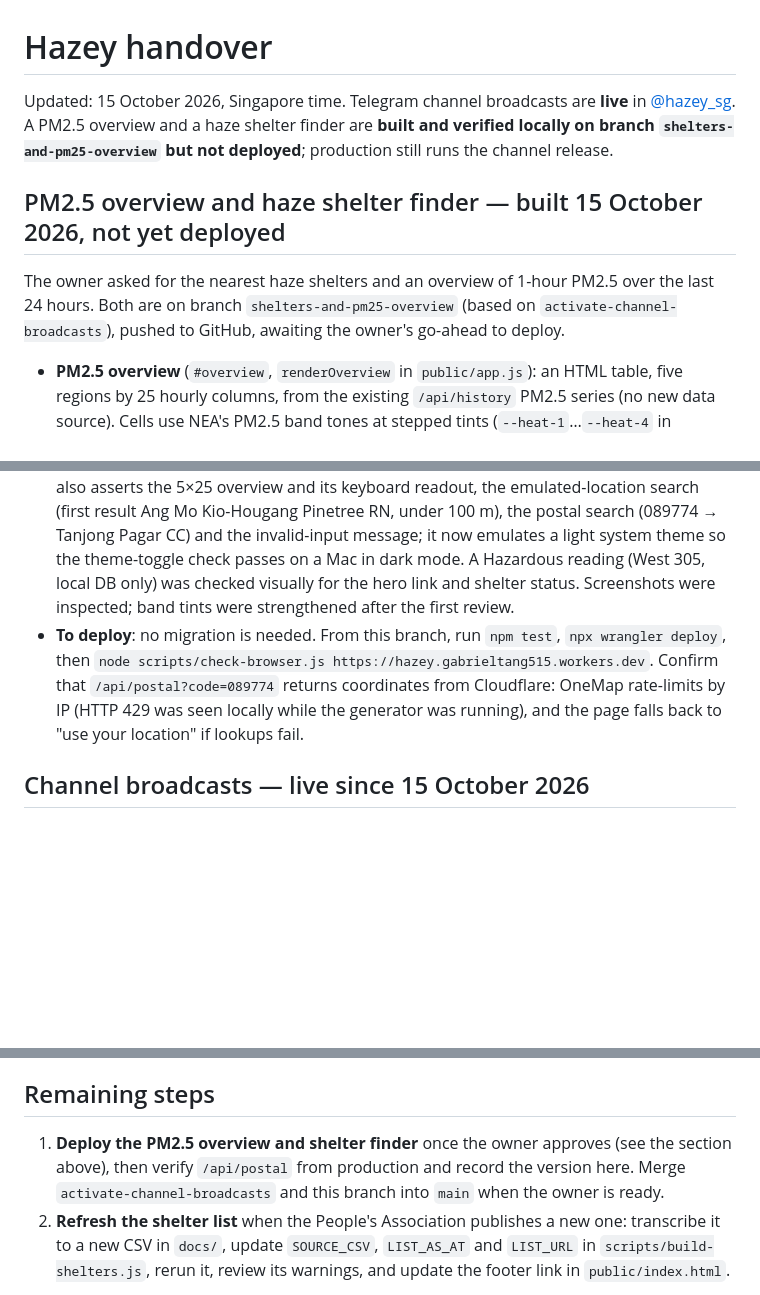
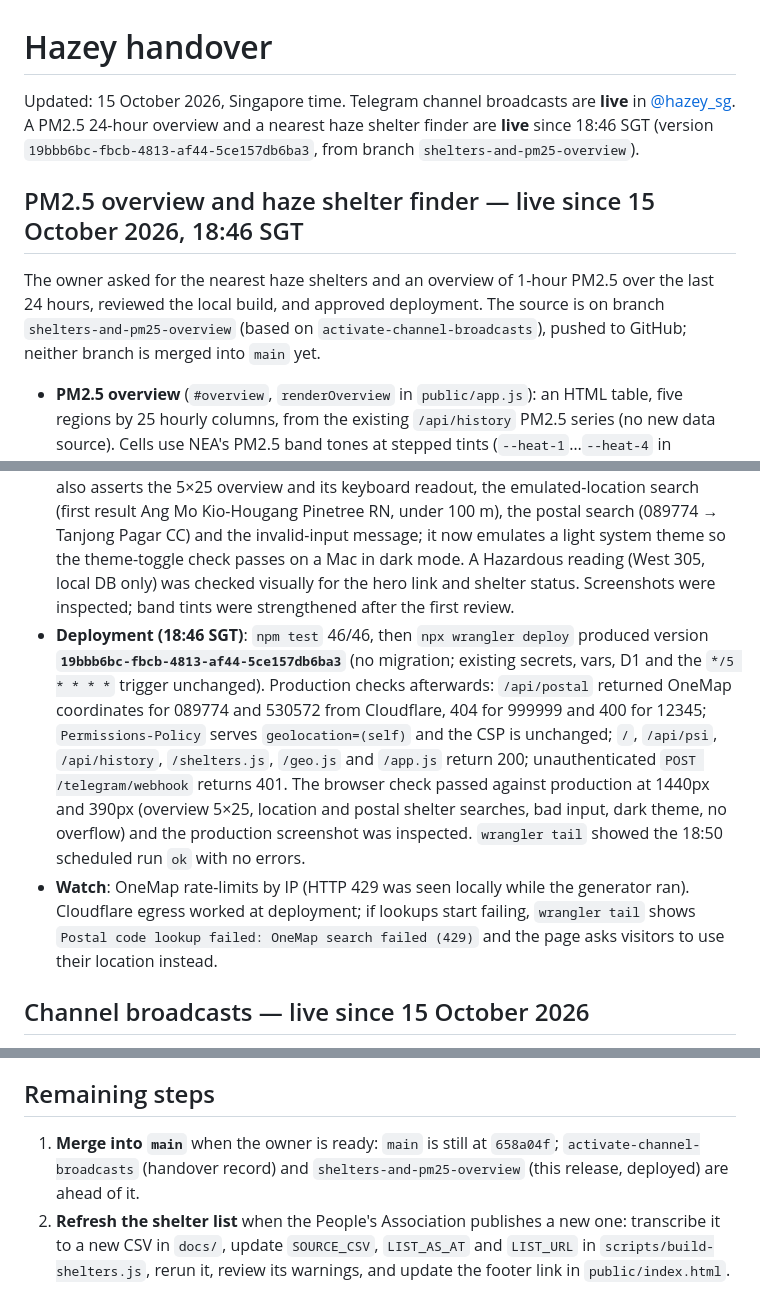
Before and after one commit to gabrieltang515/hazey, a Markdown page: HANDOVER.md, 3 parts joined by grey strips. Rendered like a GitHub page; blank space fills up the shorter version.

Commit message:
Record PM2.5 overview and shelter finder deployment in handover
Co-Authored-By: Claude Opus 5.5 <noreply@anthropic.com>

```diff
--- a/HANDOVER.md
+++ b/HANDOVER.md
@@ -1,17 +1,18 @@
 # Hazey handover
 
-Updated: 15 October 2026, Singapore time. Telegram channel broadcasts are **live** in [@hazey_sg](https://t.me/hazey_sg). A PM2.5 overview and a haze shelter finder are **built and verified locally on branch `shelters-and-pm25-overview` but not deployed**; production still runs the channel release.
+Updated: 15 October 2026, Singapore time. Telegram channel broadcasts are **live** in [@hazey_sg](https://t.me/hazey_sg). A PM2.5 24-hour overview and a nearest haze shelter finder are **live** since 18:46 SGT (version `19bbb6bc-fbcb-4813-af44-5ce157db6ba3`, from branch `shelters-and-pm25-overview`).
 
-## PM2.5 overview and haze shelter finder — built 15 October 2026, not yet deployed
+## PM2.5 overview and haze shelter finder — live since 15 October 2026, 18:46 SGT
 
-The owner asked for the nearest haze shelters and an overview of 1-hour PM2.5 over the last 24 hours. Both are on branch `shelters-and-pm25-overview` (based on `activate-channel-broadcasts`), pushed to GitHub, awaiting the owner's go-ahead to deploy.
+The owner asked for the nearest haze shelters and an overview of 1-hour PM2.5 over the last 24 hours, reviewed the local build, and approved deployment. The source is on branch `shelters-and-pm25-overview` (based on `activate-channel-broadcasts`), pushed to GitHub; neither branch is merged into `main` yet.
 
 - **PM2.5 overview** (`#overview`, `renderOverview` in `public/app.js`): an HTML table, five regions by 25 hourly columns, from the existing `/api/history` PM2.5 series (no new data source). Cells use NEA's PM2.5 band tones at stepped tints (`--heat-1`…`--heat-4` in `styles.css`; OKLab lightness gaps ≥ 0.07 between bands, ink ≥ 4.6:1 on every step in both themes) with the value printed in each cell on wide screens. Hover, tap or arrow keys show a readout; a summary line gives the peak and how many hours reached High or above. The table is the accessible twin.
 - **Shelter finder** (`#shelters`): the five nearest of 341 community haze shelters from the People's Association list (as at September 2026), by device location or postal code, with straight-line distance and a Google Maps directions link. Location is used only in the browser (`public/geo.js`); `Permissions-Policy` now allows `geolocation=(self)`. Postal codes go through the new `GET /api/postal?code=NNNNNN` (`src/postal.js`), which calls OneMap's free search API and never stores or logs the code (400 bad input, 404 unknown, 502 OneMap failure). The CSP is unchanged.
 - **Shelter status**: the section states NEA's rule (shelters open when the 24-hour PSI is above 200; CC shelters open until 10 pm when Hazardous) against the current highest regional PSI. Above 200, a "Find a haze shelter near you" link appears in the hero.
 - **Data**: `docs/haze-shelters-2026-09.csv` is the PDF transcribed with pdfplumber (five-digit postal codes restored to six digits). `scripts/build-shelters.js` geocodes it via OneMap and writes `public/shelters.js` (46 KB, 11 KB gzipped); it applies three documented corrections where the PDF's address and postal code disagree (Bukit Batok Zone 1 RN, Fernvale Zone K RN, Fernvale Zone H RN) and fails if any entry is unresolved or far from its district. Fernvale Zone K's address and postal code are 0.5 km apart; the street address was trusted. A full run takes about 8 minutes because of OneMap's rate limit.
 - **Verification (local)**: 46/46 Node tests (6 new: shelter data integrity against the CSV, distance maths and formatting, postal endpoint success/validation/404/outage/no-logging, headers), Wrangler dry run, and the browser check against local `wrangler dev` with 25 hours of backfilled history at 1440px and 390px, light and dark. The browser check now also asserts the 5×25 overview and its keyboard readout, the emulated-location search (first result Ang Mo Kio-Hougang Pinetree RN, under 100 m), the postal search (089774 → Tanjong Pagar CC) and the invalid-input message; it now emulates a light system theme so the theme-toggle check passes on a Mac in dark mode. A Hazardous reading (West 305, local DB only) was checked visually for the hero link and shelter status. Screenshots were inspected; band tints were strengthened after the first review.
-- **To deploy**: no migration is needed. From this branch, run `npm test`, `npx wrangler deploy`, then `node scripts/check-browser.js https://hazey.gabrieltang515.workers.dev`. Confirm that `/api/postal?code=089774` returns coordinates from Cloudflare: OneMap rate-limits by IP (HTTP 429 was seen locally while the generator was running), and the page falls back to "use your location" if lookups fail.
+- **Deployment (18:46 SGT)**: `npm test` 46/46, then `npx wrangler deploy` produced version **`19bbb6bc-fbcb-4813-af44-5ce157db6ba3`** (no migration; existing secrets, vars, D1 and the `*/5 * * * *` trigger unchanged). Production checks afterwards: `/api/postal` returned OneMap coordinates for 089774 and 530572 from Cloudflare, 404 for 999999 and 400 for 12345; `Permissions-Policy` serves `geolocation=(self)` and the CSP is unchanged; `/`, `/api/psi`, `/api/history`, `/shelters.js`, `/geo.js` and `/app.js` return 200; unauthenticated `POST /telegram/webhook` returns 401. The browser check passed against production at 1440px and 390px (overview 5×25, location and postal shelter searches, bad input, dark theme, no overflow) and the production screenshot was inspected. `wrangler tail` showed the 18:50 scheduled run `ok` with no errors.
+- **Watch**: OneMap rate-limits by IP (HTTP 429 was seen locally while the generator ran). Cloudflare egress worked at deployment; if lookups start failing, `wrangler tail` shows `Postal code lookup failed: OneMap search failed (429)` and the page asks visitors to use their location instead.
 
 ## Channel broadcasts — live since 15 October 2026
 
@@ -55,7 +56,7 @@ The owner, GitHub account `gabrieltang515`, requested a web app and Telegram bot
 
 ## Remaining steps
 
-1. **Deploy the PM2.5 overview and shelter finder** once the owner approves (see the section above), then verify `/api/postal` from production and record the version here. Merge `activate-channel-broadcasts` and this branch into `main` when the owner is ready.
+1. **Merge into `main`** when the owner is ready: `main` is still at `658a04f`; `activate-channel-broadcasts` (handover record) and `shelters-and-pm25-overview` (this release, deployed) are ahead of it.
 2. **Refresh the shelter list** when the People's Association publishes a new one: transcribe it to a new CSV in `docs/`, update `SOURCE_CSV`, `LIST_AS_AT` and `LIST_URL` in `scripts/build-shelters.js`, rerun it, review its warnings, and update the footer link in `public/index.html`.
 
 Optional:
```
Also changed, not shown: other parts of HANDOVER.md (+2 -2 lines).
